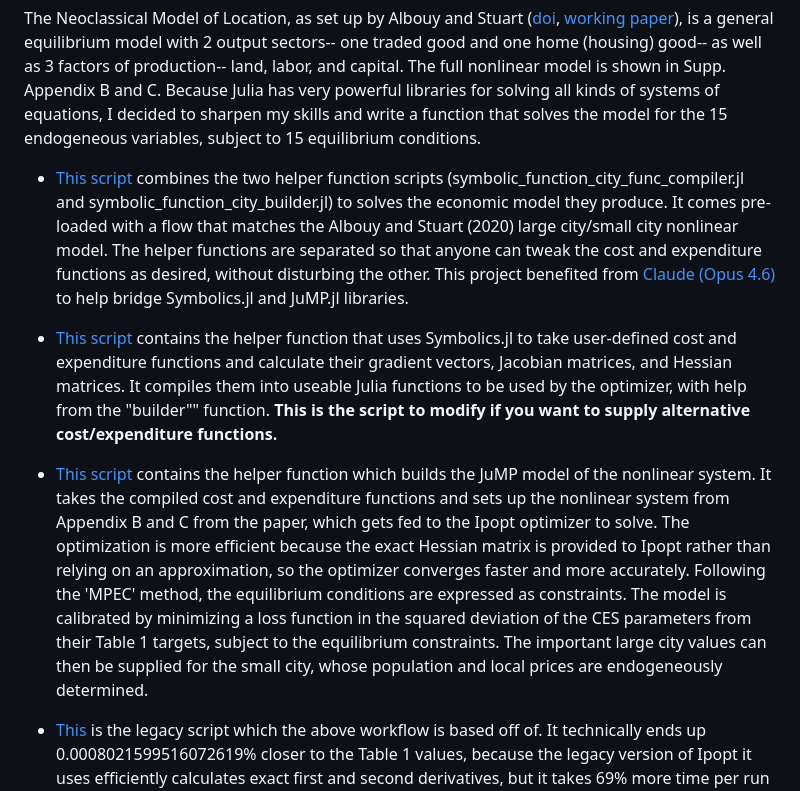
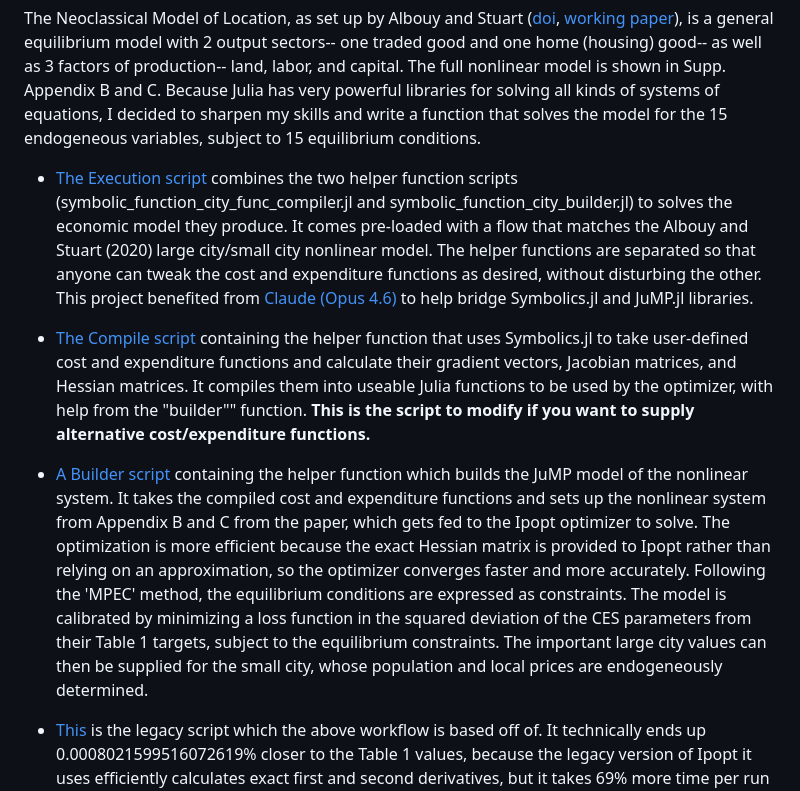
Before and after one commit to rcberg/macroeconomics, a Markdown page: scripts/neoclassical-location-model/README.md, the part around the change. Drawn GitHub-style.

Commit message:
readme rewrite

```diff
--- a/scripts/neoclassical-location-model/README.md
+++ b/scripts/neoclassical-location-model/README.md
@@ -2,9 +2,9 @@
 
 The Neoclassical Model of Location, as set up by Albouy and Stuart ([doi](https://doi.org/10.1111/iere.12419), [working paper](https://bryan-stuart.com/files/UrbanPopulation_Feb2019.pdf)), is a general equilibrium model with 2 output sectors-- one traded good and one home (housing) good-- as well as 3 factors of production-- land, labor, and capital. The full nonlinear model is shown in Supp. Appendix B and C. Because Julia has very powerful libraries for solving all kinds of systems of equations, I decided to sharpen my skills and write a function that solves the model for the 15 endogeneous variables, subject to 15 equilibrium conditions.
 
--    [This script](https://github.com/rcberg/macroeconomics/blob/main/scripts/neoclassical-location-model/symbolic_function_city_simulator_hessian_exe.jl) combines the two helper function scripts (symbolic_function_city_func_compiler.jl and symbolic_function_city_builder.jl) to solves the economic model they produce. It comes pre-loaded with a flow that matches the Albouy and Stuart (2020) large city/small city nonlinear model. The helper functions are separated so that anyone can tweak the cost and expenditure functions as desired, without disturbing the other. This project benefited from [Claude (Opus 4.6)](https://claude.ai/) to help bridge Symbolics.jl and JuMP.jl libraries.
--    [This script](https://github.com/rcberg/macroeconomics/blob/main/scripts/neoclassical-location-model/symbolic_function_city_simulator_func_compiler_hessians.jl) contains the helper function that uses Symbolics.jl to take user-defined cost and expenditure functions and calculate their gradient vectors, Jacobian matrices, and Hessian matrices. It compiles them into useable Julia functions to be used by the optimizer, with help from the "builder"" function. **This is the script to modify if you want to supply alternative cost/expenditure functions.**
--    [This script](https://github.com/rcberg/macroeconomics/blob/main/scripts/neoclassical-location-model/symbolic_function_city_simulator_builder_hessians.jl) contains the helper function which builds the JuMP model of the nonlinear system. It takes the compiled cost and expenditure functions and sets up the nonlinear system from Appendix B and C from the paper, which gets fed to the Ipopt optimizer to solve. The optimization is more efficient because the exact Hessian matrix is provided to Ipopt rather than relying on an approximation, so the optimizer converges faster and more accurately. Following the 'MPEC' method, the equilibrium conditions are expressed as constraints. The model is calibrated by minimizing a loss function in the squared deviation of the CES parameters from their Table 1 targets, subject to the equilibrium constraints. The important large city values can then be supplied for the small city, whose population and local prices are endogeneously determined.
+-    [The Execution script](https://github.com/rcberg/macroeconomics/blob/main/scripts/neoclassical-location-model/symbolic_function_city_simulator_hessian_exe.jl) combines the two helper function scripts (symbolic_function_city_func_compiler.jl and symbolic_function_city_builder.jl) to solves the economic model they produce. It comes pre-loaded with a flow that matches the Albouy and Stuart (2020) large city/small city nonlinear model. The helper functions are separated so that anyone can tweak the cost and expenditure functions as desired, without disturbing the other. This project benefited from [Claude (Opus 4.6)](https://claude.ai/) to help bridge Symbolics.jl and JuMP.jl libraries.
+-    [The Compile script](https://github.com/rcberg/macroeconomics/blob/main/scripts/neoclassical-location-model/symbolic_function_city_simulator_func_compiler_hessians.jl) containing the helper function that uses Symbolics.jl to take user-defined cost and expenditure functions and calculate their gradient vectors, Jacobian matrices, and Hessian matrices. It compiles them into useable Julia functions to be used by the optimizer, with help from the "builder"" function. **This is the script to modify if you want to supply alternative cost/expenditure functions.**
+-    [A Builder script](https://github.com/rcberg/macroeconomics/blob/main/scripts/neoclassical-location-model/symbolic_function_city_simulator_builder_hessians.jl) containing the helper function which builds the JuMP model of the nonlinear system. It takes the compiled cost and expenditure functions and sets up the nonlinear system from Appendix B and C from the paper, which gets fed to the Ipopt optimizer to solve. The optimization is more efficient because the exact Hessian matrix is provided to Ipopt rather than relying on an approximation, so the optimizer converges faster and more accurately. Following the 'MPEC' method, the equilibrium conditions are expressed as constraints. The model is calibrated by minimizing a loss function in the squared deviation of the CES parameters from their Table 1 targets, subject to the equilibrium constraints. The important large city values can then be supplied for the small city, whose population and local prices are endogeneously determined.
 
 -    [This](https://github.com/rcberg/macroeconomics/blob/main/scripts/neoclassical-location-model/large_city_small_city_simulator_functions.jl) is the legacy script which the above workflow is based off of. It technically ends up 0.0008021599516072619\% closer to the Table 1 values, because the legacy version of Ipopt it uses efficiently calculates exact first and second derivatives, but it takes 69% more time per run (0.535s vs 0.316s) and about 17% more iterations (142 vs 121).
 
```
